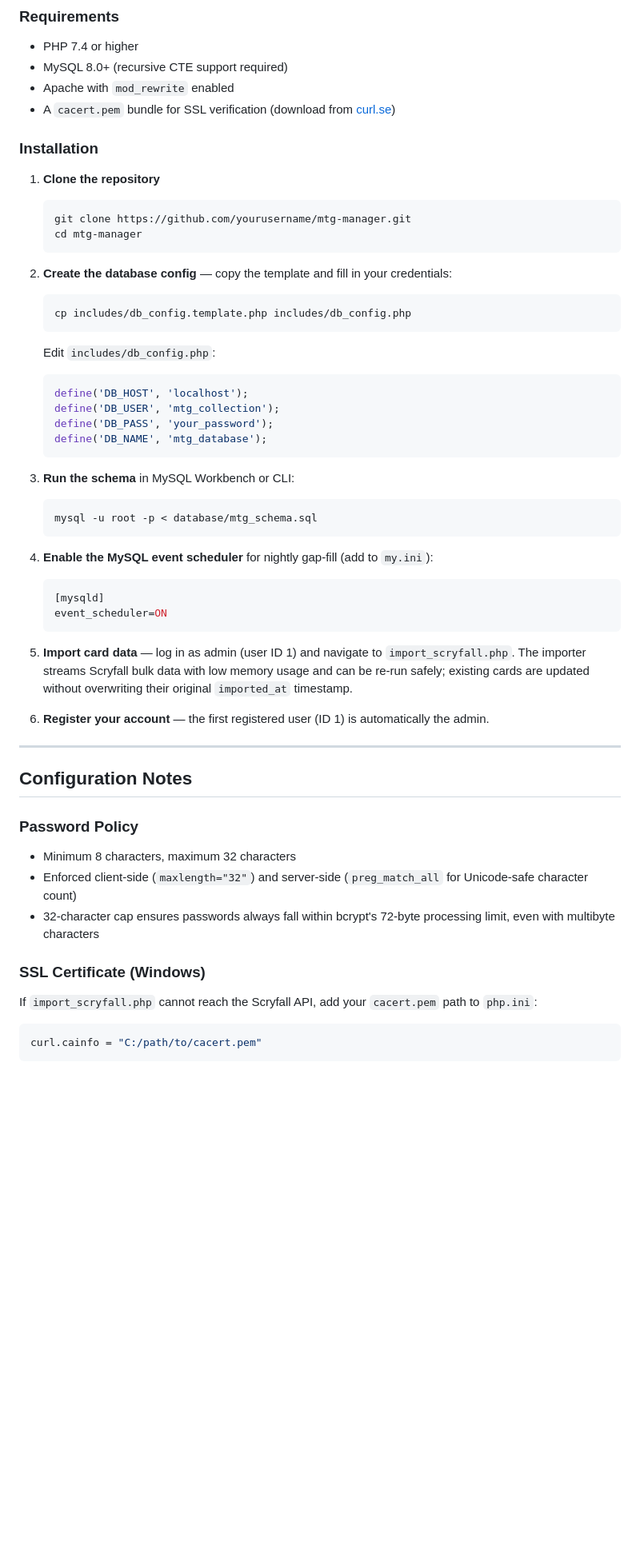
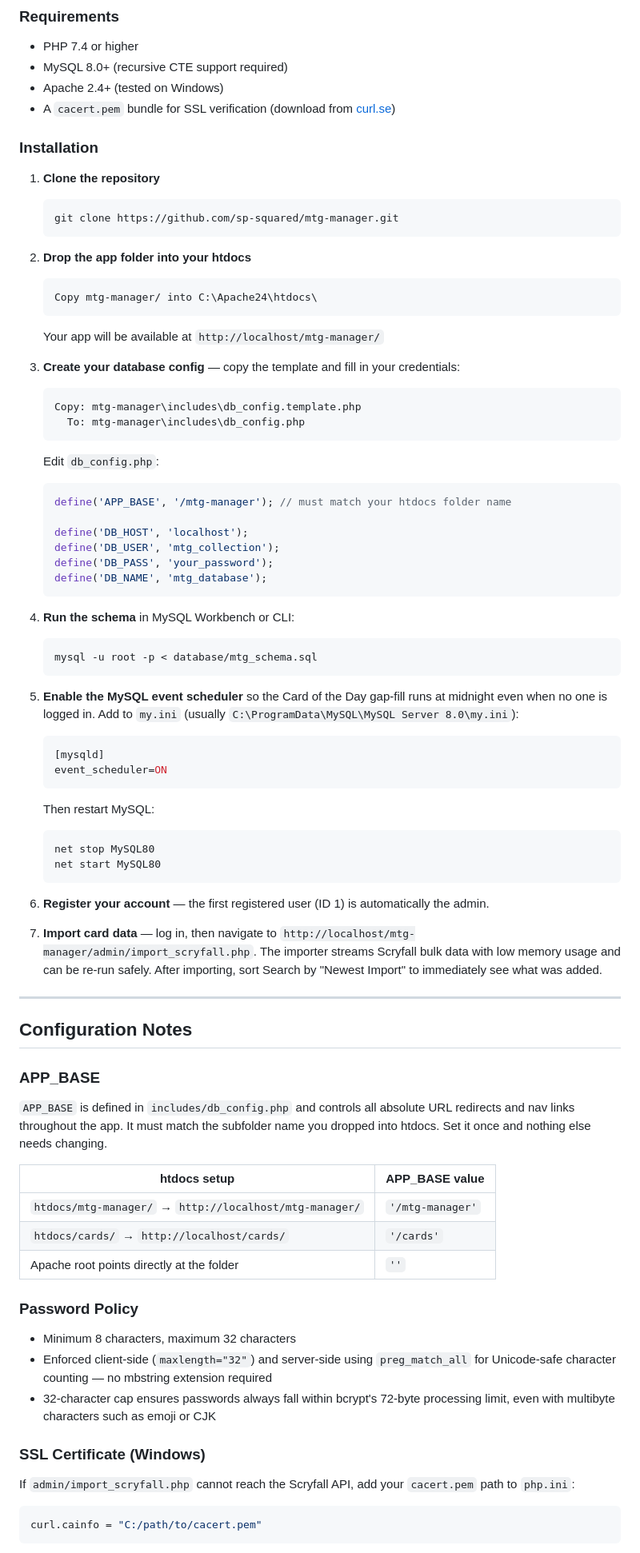
Before and after one commit to sp-squared/mtg-manager, a Markdown page: README.md, the part around one of its changes. Shown at 80% size. GitHub-like rendering; blank space fills up the shorter version.

````diff
--- a/README.md
+++ b/README.md
@@ -104,55 +176,77 @@ Card data is sourced from the [Scryfall](https://scryfall.com) bulk data API. No
 ### Requirements
 - PHP 7.4 or higher
 - MySQL 8.0+ (recursive CTE support required)
-- Apache with `mod_rewrite` enabled
+- Apache 2.4+ (tested on Windows)
 - A `cacert.pem` bundle for SSL verification (download from [curl.se](https://curl.se/ca/cacert.pem))
 
 ### Installation
 
 1. **Clone the repository**
    ```bash
-   git clone https://github.com/yourusername/mtg-manager.git
-   cd mtg-manager
+   git clone https://github.com/sp-squared/mtg-manager.git
    ```
 
-2. **Create the database config** — copy the template and fill in your credentials:
-   ```bash
-   cp includes/db_config.template.php includes/db_config.php
+2. **Drop the app folder into your htdocs**
    ```
-   Edit `includes/db_config.php`:
+   Copy mtg-manager/ into C:\Apache24\htdocs\
+   ```
+   Your app will be available at `http://localhost/mtg-manager/`
+
+3. **Create your database config** — copy the template and fill in your credentials:
+   ```
+   Copy: mtg-manager\includes\db_config.template.php
+     To: mtg-manager\includes\db_config.php
+   ```
+   Edit `db_config.php`:
    ```php
+   define('APP_BASE', '/mtg-manager'); // must match your htdocs folder name
+
    define('DB_HOST', 'localhost');
    define('DB_USER', 'mtg_collection');
    define('DB_PASS', 'your_password');
    define('DB_NAME', 'mtg_database');
    ```
 
-3. **Run the schema** in MySQL Workbench or CLI:
+4. **Run the schema** in MySQL Workbench or CLI:
    ```bash
    mysql -u root -p < database/mtg_schema.sql
    ```
 
-4. **Enable the MySQL event scheduler** for nightly gap-fill (add to `my.ini`):
+5. **Enable the MySQL event scheduler** so the Card of the Day gap-fill runs at midnight even when no one is logged in. Add to `my.ini` (usually `C:\ProgramData\MySQL\MySQL Server 8.0\my.ini`):
    ```ini
    [mysqld]
    event_scheduler=ON
    ```
-
-5. **Import card data** — log in as admin (user ID 1) and navigate to `import_scryfall.php`. The importer streams Scryfall bulk data with low memory usage and can be re-run safely; existing cards are updated without overwriting their original `imported_at` timestamp.
+   Then restart MySQL:
+   ```
+   net stop MySQL80
+   net start MySQL80
+   ```
 
 6. **Register your account** — the first registered user (ID 1) is automatically the admin.
+
+7. **Import card data** — log in, then navigate to `http://localhost/mtg-manager/admin/import_scryfall.php`. The importer streams Scryfall bulk data with low memory usage and can be re-run safely. After importing, sort Search by "Newest Import" to immediately see what was added.
 
 ---
 
 ## Configuration Notes
 
+### APP_BASE
+`APP_BASE` is defined in `includes/db_config.php` and controls all absolute URL redirects and nav links throughout the app. It must match the subfolder name you dropped into htdocs. Set it once and nothing else needs changing.
+
+| htdocs setup | APP_BASE value |
+|---|---|
+| `htdocs/mtg-manager/` → `http://localhost/mtg-manager/` | `'/mtg-manager'` |
+| `htdocs/cards/` → `http://localhost/cards/` | `'/cards'` |
+| Apache root points directly at the folder | `''` |
+
 ### Password Policy
 - Minimum 8 characters, maximum 32 characters
-- Enforced client-side (`maxlength="32"`) and server-side (`preg_match_all` for Unicode-safe character count)
-- 32-character cap ensures passwords always fall within bcrypt's 72-byte processing limit, even with multibyte characters
+- Enforced client-side (`maxlength="32"`) and server-side using `preg_match_all` for Unicode-safe character counting — no mbstring extension required
+- 32-character cap ensures passwords always fall within bcrypt's 72-byte processing limit, even with multibyte characters such as emoji or CJK
 
 ### SSL Certificate (Windows)
-If `import_scryfall.php` cannot reach the Scryfall API, add your `cacert.pem` path to `php.ini`:
+If `admin/import_scryfall.php` cannot reach the Scryfall API, add your `cacert.pem` path to `php.ini`:
 ```ini
 curl.cainfo = "C:/path/to/cacert.pem"
 ```
````
Also changed, not shown: other parts of README.md (+83 -69 lines).
